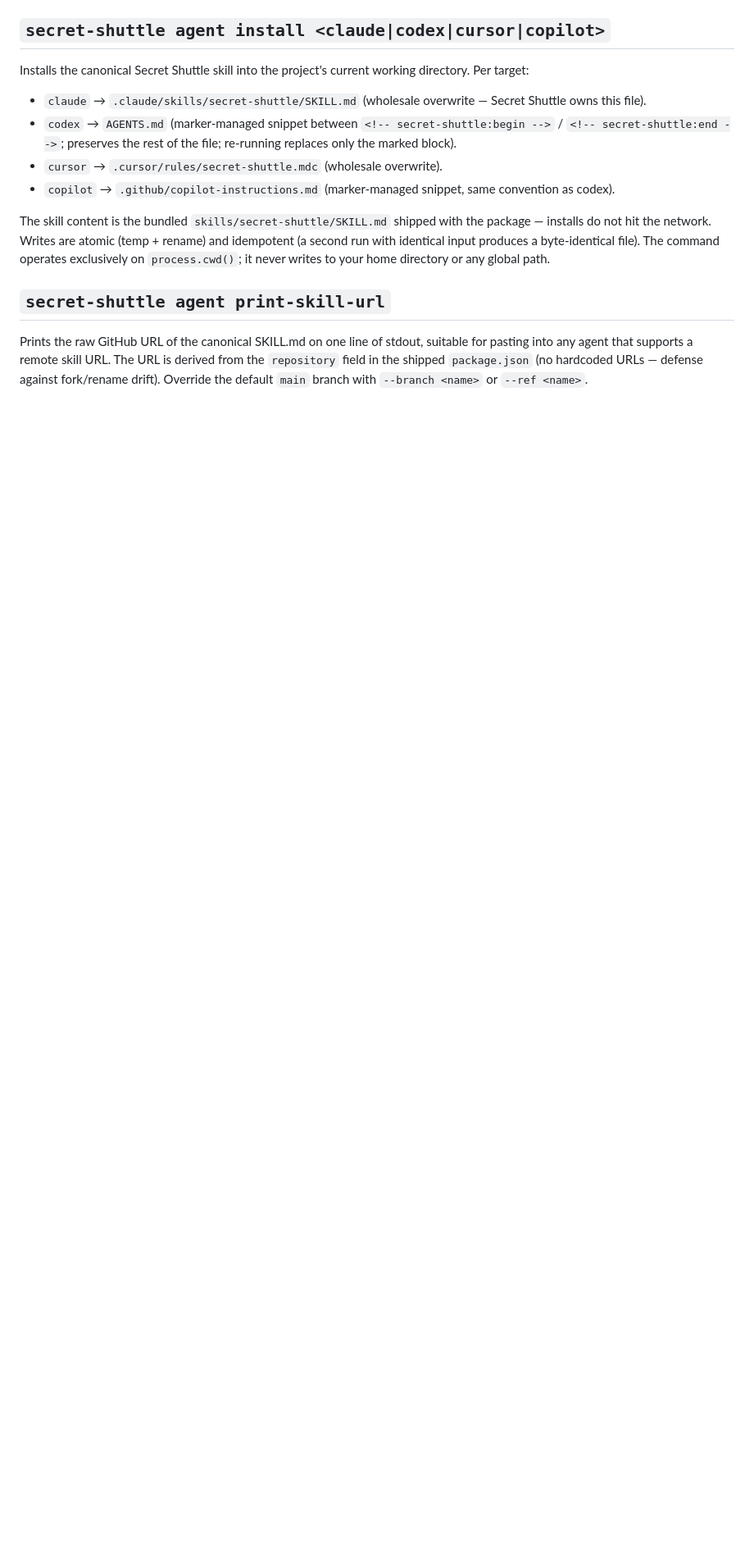
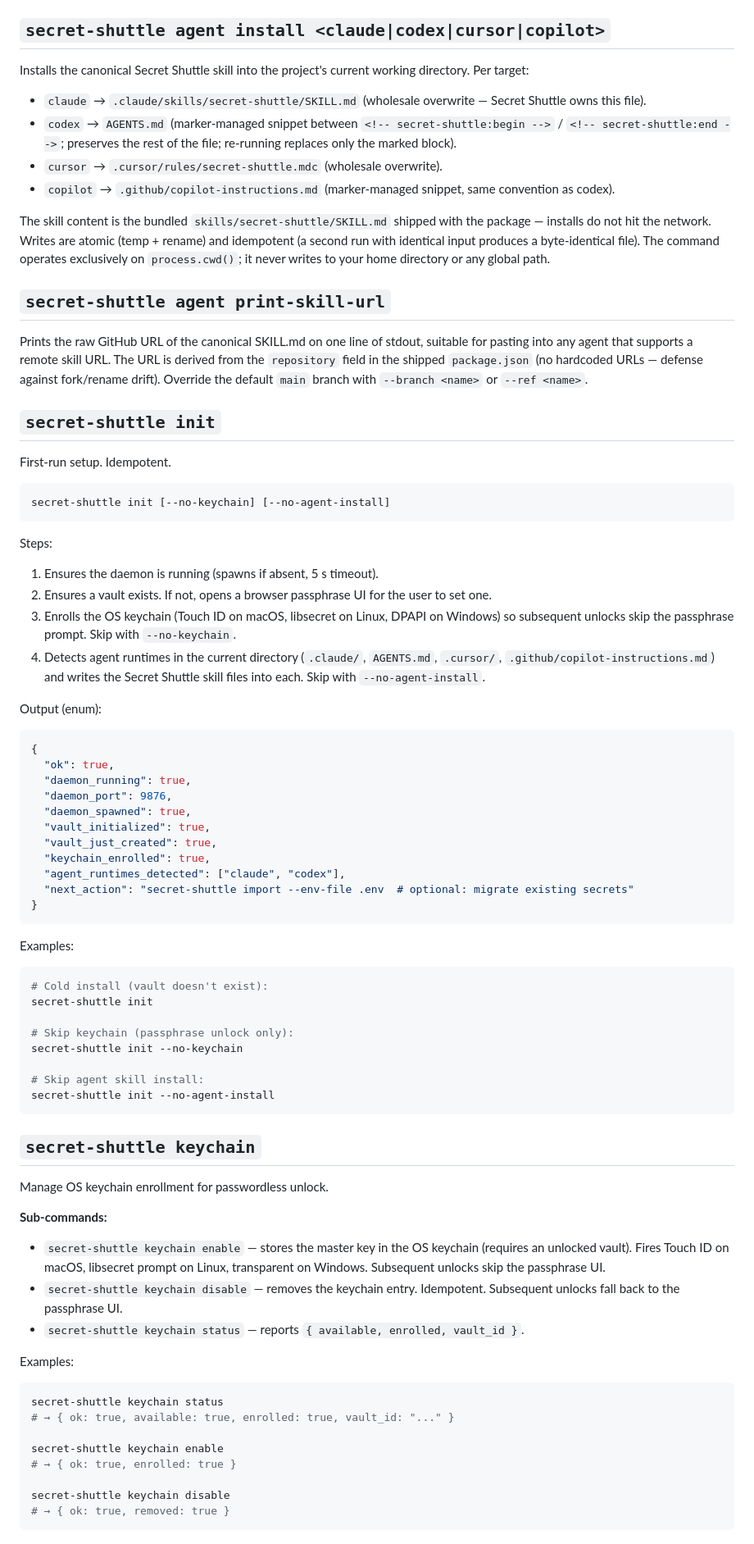
Before and after one commit to pdumicz/secret-shuttle, a Markdown page: docs/cli-reference.md, the part around the change. Shown at 82% size. Drawn GitHub-style; blank space fills up the shorter version.

Commit message:
docs(changelog): Plan 5b + 5f-impl — real init + working OS keychain unlock
CHANGELOG documents: real init wizard, working OS keychain
integration (macOS Keychain Services / Linux libsecret / Windows
DPAPI), keychain control CLI commands, daemon /v1/keychain/* routes,
envelope.id field + transparent legacy migration, two new error codes.

cli-reference.md adds documentation for the new init flow and the
keychain command group.

SKILL.md recovery table gains keychain_key_invalid and
daemon_start_failed; low-level surface list gains keychain sub-commands.

Co-Authored-By: Claude Opus 4.7 (1M context) <noreply@anthropic.com>

````diff
--- a/docs/cli-reference.md
+++ b/docs/cli-reference.md
@@ -261,3 +261,66 @@ The skill content is the bundled `skills/secret-shuttle/SKILL.md` shipped with t
 ## `secret-shuttle agent print-skill-url`
 
 Prints the raw GitHub URL of the canonical SKILL.md on one line of stdout, suitable for pasting into any agent that supports a remote skill URL. The URL is derived from the `repository` field in the shipped `package.json` (no hardcoded URLs — defense against fork/rename drift). Override the default `main` branch with `--branch <name>` or `--ref <name>`.
+
+## `secret-shuttle init`
+
+First-run setup. Idempotent.
+
+```bash
+secret-shuttle init [--no-keychain] [--no-agent-install]
+```
+
+Steps:
+1. Ensures the daemon is running (spawns if absent, 5 s timeout).
+2. Ensures a vault exists. If not, opens a browser passphrase UI for the user to set one.
+3. Enrolls the OS keychain (Touch ID on macOS, libsecret on Linux, DPAPI on Windows) so subsequent unlocks skip the passphrase prompt. Skip with `--no-keychain`.
+4. Detects agent runtimes in the current directory (`.claude/`, `AGENTS.md`, `.cursor/`, `.github/copilot-instructions.md`) and writes the Secret Shuttle skill files into each. Skip with `--no-agent-install`.
+
+Output (enum):
+```json
+{
+  "ok": true,
+  "daemon_running": true,
+  "daemon_port": 9876,
+  "daemon_spawned": true,
+  "vault_initialized": true,
+  "vault_just_created": true,
+  "keychain_enrolled": true,
+  "agent_runtimes_detected": ["claude", "codex"],
+  "next_action": "secret-shuttle import --env-file .env  # optional: migrate existing secrets"
+}
+```
+
+Examples:
+```bash
+# Cold install (vault doesn't exist):
+secret-shuttle init
+
+# Skip keychain (passphrase unlock only):
+secret-shuttle init --no-keychain
+
+# Skip agent skill install:
+secret-shuttle init --no-agent-install
+```
+
+## `secret-shuttle keychain`
+
+Manage OS keychain enrollment for passwordless unlock.
+
+**Sub-commands:**
+
+- `secret-shuttle keychain enable` — stores the master key in the OS keychain (requires an unlocked vault). Fires Touch ID on macOS, libsecret prompt on Linux, transparent on Windows. Subsequent unlocks skip the passphrase UI.
+- `secret-shuttle keychain disable` — removes the keychain entry. Idempotent. Subsequent unlocks fall back to the passphrase UI.
+- `secret-shuttle keychain status` — reports `{ available, enrolled, vault_id }`.
+
+Examples:
+```bash
+secret-shuttle keychain status
+# → { ok: true, available: true, enrolled: true, vault_id: "..." }
+
+secret-shuttle keychain enable
+# → { ok: true, enrolled: true }
+
+secret-shuttle keychain disable
+# → { ok: true, removed: true }
+```
````
Also changed, not shown: CHANGELOG.md (+30 -0 lines), SKILL.md (+3 -1 lines).
